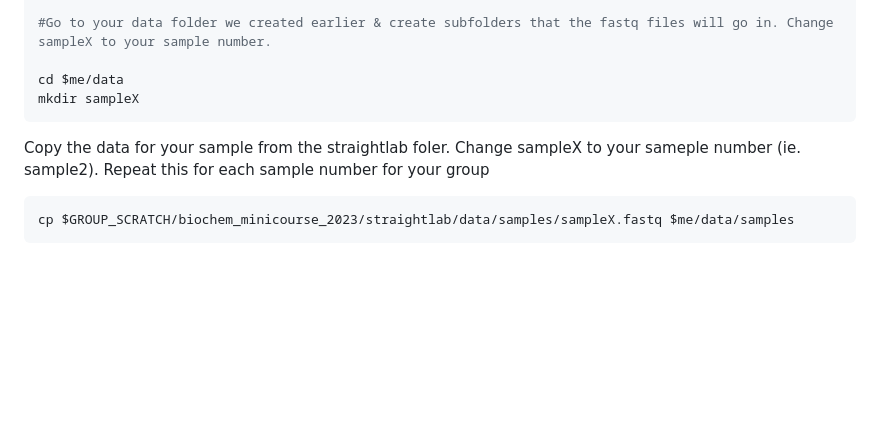
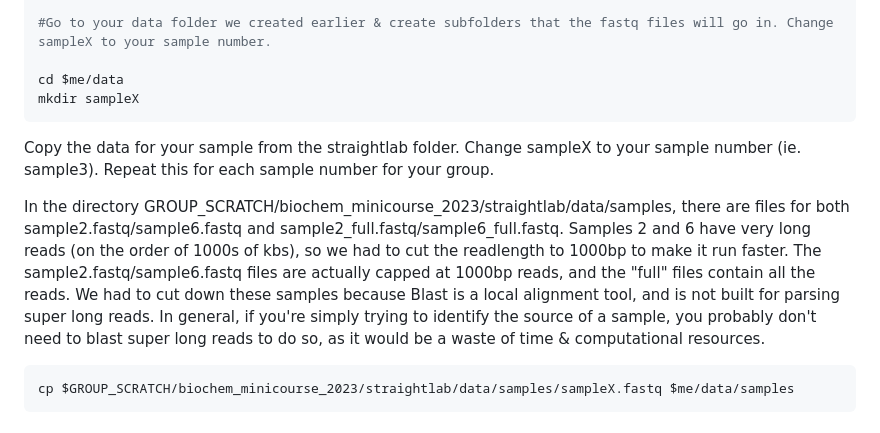
Before and after one commit to straightlab/compgenomics_minicourse, a Markdown page: 2023_edition/04_mysterySampleID.md, the part around the change. Rendered like a GitHub page; blank space fills up the shorter version.

Commit message:
Update 04_mysterySampleID.md
added explanation for how samples 2 & 6 are limited in read length because blast can't parse super long reads

````diff
--- a/2023_edition/04_mysterySampleID.md
+++ b/2023_edition/04_mysterySampleID.md
@@ -15,7 +15,9 @@ export me=$GROUP_SCRATCH/biochem_minicourse_2023/<your_dir>
 cd $me/data
 mkdir sampleX
 ```
-Copy the data for your sample from the straightlab foler. Change sampleX to your sameple number (ie. sample2). Repeat this for each sample number for your group
+Copy the data for your sample from the straightlab folder. Change sampleX to your sample number (ie. sample3). Repeat this for each sample number for your group.
+
+In the directory GROUP_SCRATCH/biochem_minicourse_2023/straightlab/data/samples, there are files for both sample2.fastq/sample6.fastq and sample2_full.fastq/sample6_full.fastq. Samples 2 and 6 have very long reads (on the order of 1000s of kbs), so we had to cut the readlength to 1000bp to make it run faster. The sample2.fastq/sample6.fastq files are actually capped at 1000bp reads, and the "full" files contain all the reads. We had to cut down these samples because Blast is a local alignment tool, and is not built for parsing super long reads. In general, if you're simply trying to identify the source of a sample, you probably don't need to blast super long reads to do so, as it would be a waste of time & computational resources.
 ```
 cp $GROUP_SCRATCH/biochem_minicourse_2023/straightlab/data/samples/sampleX.fastq $me/data/samples
 ```
````
